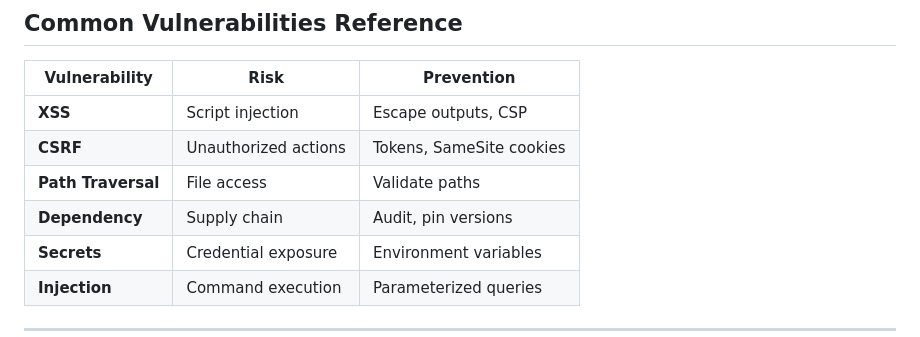
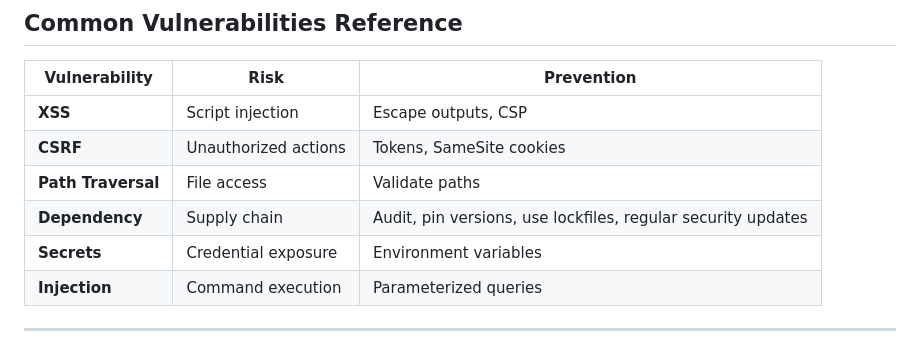
Before and after one commit to guthabbr0/Ominous_Industries_BijanBowenTestingFiles, a Markdown page: .github/instructions/security.instructions.md, the part around the change. GitHub-like rendering.

Commit message:
Update .github/instructions/security.instructions.md
Co-authored-by: Copilot <175728472+Copilot@users.noreply.github.com>

```diff
--- a/.github/instructions/security.instructions.md
+++ b/.github/instructions/security.instructions.md
@@ -378,7 +378,7 @@ For security issues, contact repository maintainers directly rather than creatin
 | **XSS** | Script injection | Escape outputs, CSP |
 | **CSRF** | Unauthorized actions | Tokens, SameSite cookies |
 | **Path Traversal** | File access | Validate paths |
-| **Dependency** | Supply chain | Audit, pin versions |
+| **Dependency** | Supply chain | Audit, pin versions, use lockfiles, regular security updates |
 | **Secrets** | Credential exposure | Environment variables |
 | **Injection** | Command execution | Parameterized queries |
 
```
